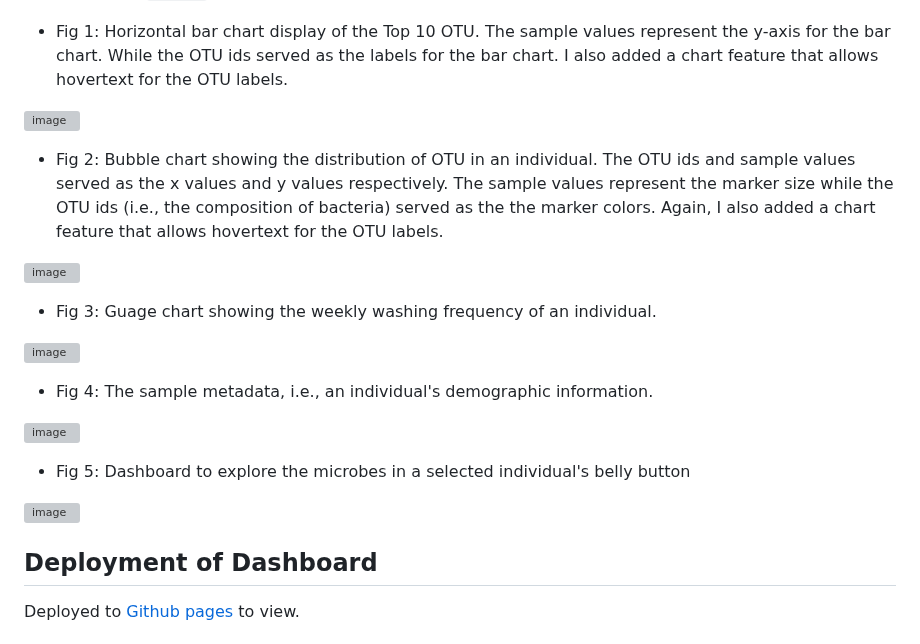
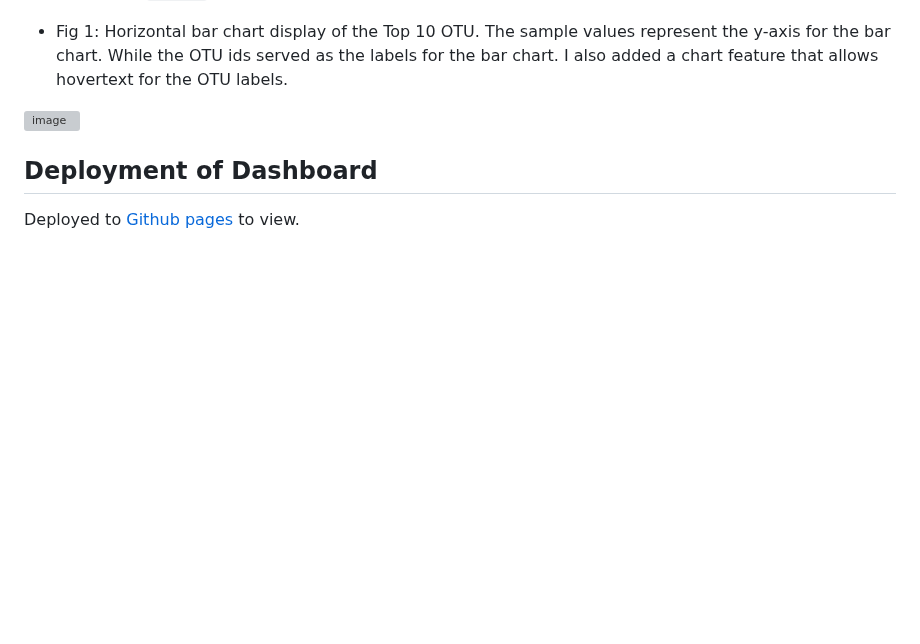
Before and after one commit to Jayplect/leaflet-seismic-map, a Markdown page: README.md, the part around one of its changes. Drawn GitHub-style; blank space fills up the shorter version; grey boxes are pictures that could not be loaded.

```diff
--- a/README.md
+++ b/README.md
@@ -21,19 +21,4 @@ Firstly, I created an app that renders data dynamically to the dashboard upon re
 
-- Fig 2: Bubble chart showing the distribution of OTU in an individual. The OTU ids and sample values served as the x values and y values respectively. The sample values represent the marker size while the OTU ids (i.e., the composition of bacteria) served as the the marker colors. Again, I also added a chart feature that allows hovertext for the OTU labels.
-
-![image](https://github.com/Jayplect/belly-button-microbe-diversity-dashboard/assets/107348074/cd298cc0-77e4-45d1-9e18-5c9afc28dcbd)
-
-- Fig 3:  Guage chart showing the weekly washing frequency of an individual.
-
-![image](https://github.com/Jayplect/belly-button-microbe-diversity-dashboard/assets/107348074/aa3657cc-67aa-4dfe-a679-81ad217d54d1)
-
-- Fig 4: The sample metadata, i.e., an individual's demographic information.
-
-![image](https://github.com/Jayplect/belly-button-microbe-diversity-dashboard/assets/107348074/698e6ed9-3d83-49c4-9e4a-453fe85d1208)
-
-- Fig 5: Dashboard to explore the microbes in a selected individual's belly button
-
-![image](https://github.com/Jayplect/belly-button-microbe-diversity-dashboard/assets/107348074/04597161-37b9-4e2a-9856-02c49ca6428a)
 
 ## Deployment of Dashboard
 Deployed to  <a href = "https://jayplect.github.io/belly-button-microbe-diversity-dashboard/">Github pages<a/> to view.
```
Also changed, not shown: other parts of README.md (+2 -2 lines).
